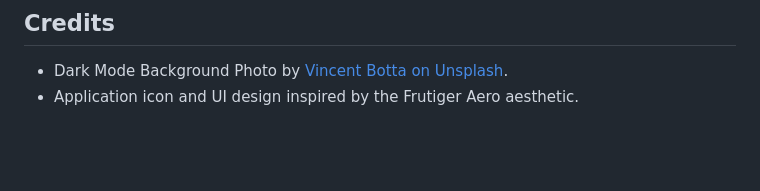
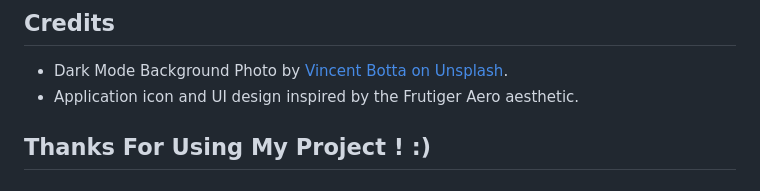
Before and after one commit to MoloKrakein/SimpleConverter, a Markdown page: README.md, the part around the change. Rendered like a GitHub page; blank space fills up the shorter version.

```diff
--- a/README.md
+++ b/README.md
@@ -59,3 +59,5 @@ SimpleConverter is different. It leverages the power of modern web technologies
 
 *   Dark Mode Background Photo by [Vincent Botta on Unsplash](https://unsplash.com/photos/a-close-up-of-a-green-leaf-with-water-droplets-on-it-3_i2a01m2-M).
 *   Application icon and UI design inspired by the Frutiger Aero aesthetic.
+
+<h2>Thanks For Using My Project ! :)</h2>
```
